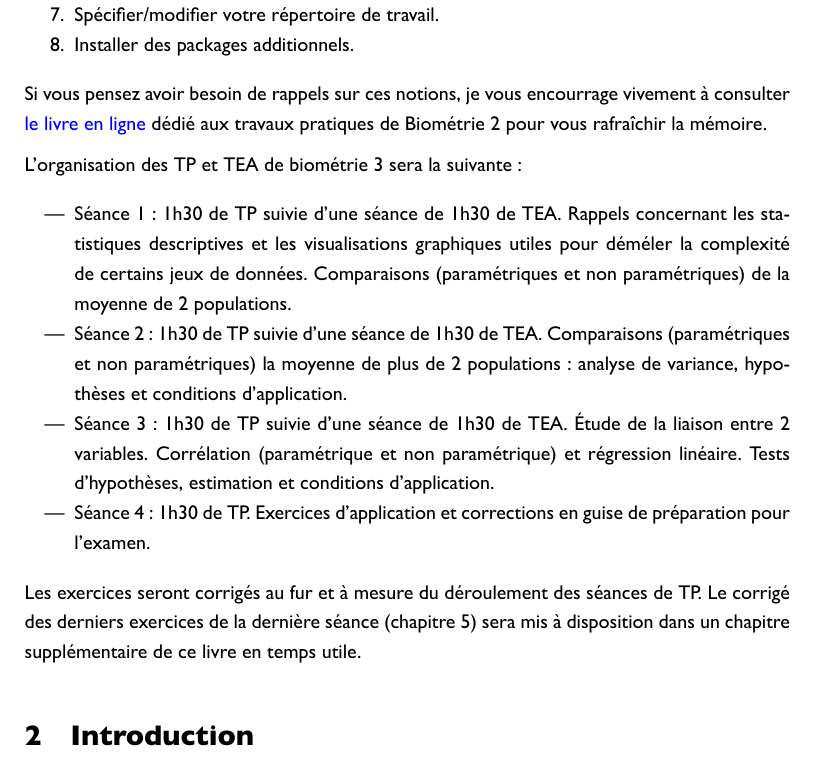
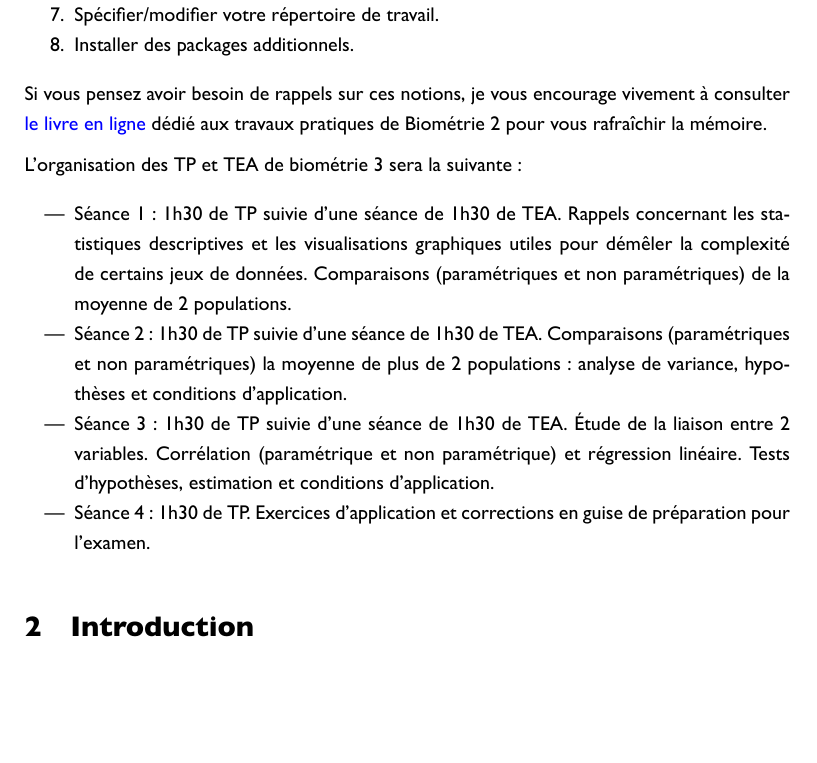
Before and after one commit to besibo/Biometrie3, a LaTeX document (Biometrie3.tex): part of page 2 of 91, cut so that both start at the same text, the shorter picture padded with empty space. The pictures show the PDF file Biometrie3.pdf that the author committed with the source.

Commit message:
besibo published a site update

```diff
--- a/Biometrie3.tex
+++ b/Biometrie3.tex
@@ -172,14 +172,14 @@ Je considère qu'à ce stade, vous devez être à l'aise dans \texttt{RStudio} p
   Installer des packages additionnels.
 \end{enumerate}
 
-Si vous pensez avoir besoin de rappels sur ces notions, je vous encourrage vivement à consulter \href{https://besibo.github.io/Biometrie2/}{le livre en ligne} dédié aux travaux pratiques de Biométrie 2 pour vous rafraîchir la mémoire.
+Si vous pensez avoir besoin de rappels sur ces notions, je vous encourage vivement à consulter \href{https://besibo.github.io/Biometrie2/}{le livre en ligne} dédié aux travaux pratiques de Biométrie 2 pour vous rafraîchir la mémoire.
 
 L'organisation des TP et TEA de biométrie 3 sera la suivante :
 
 \begin{itemize}
 \tightlist
 \item
-  Séance 1 : 1h30 de TP suivie d'une séance de 1h30 de TEA. Rappels concernant les statistiques descriptives et les visualisations graphiques utiles pour déméler la complexité de certains jeux de données. Comparaisons (paramétriques et non paramétriques) de la moyenne de 2 populations.
+  Séance 1 : 1h30 de TP suivie d'une séance de 1h30 de TEA. Rappels concernant les statistiques descriptives et les visualisations graphiques utiles pour démêler la complexité de certains jeux de données. Comparaisons (paramétriques et non paramétriques) de la moyenne de 2 populations.
 \item
   Séance 2 : 1h30 de TP suivie d'une séance de 1h30 de TEA. Comparaisons (paramétriques et non paramétriques) la moyenne de plus de 2 populations : analyse de variance, hypothèses et conditions d'application.
 \item
@@ -187,8 +187,6 @@ L'organisation des TP et TEA de biométrie 3 sera la suivante :
 \item
   Séance 4 : 1h30 de TP. Exercices d'application et corrections en guise de préparation pour l'examen.
 \end{itemize}
-
-Les exercices seront corrigés au fur et à mesure du déroulement des séances de TP. Le corrigé des derniers exercices de la dernière séance (chapitre 5) sera mis à disposition dans un chapitre supplémentaire de ce livre en temps utile.
 
 \hypertarget{intro}{%
 \section{Introduction}\label{intro}}
```
Also changed, not shown: Biometrie3.pdf, figure/compdistr-1.png, figure/unnamed-chunk-16-1.png, figure/unnamed-chunk-17-1.png, figure/unnamed-chunk-32-1.png, figure/unnamed-chunk-50-1.png, figure/unnamed-chunk-76-1.png, figure/unnamed-chunk-77-1.png, 2 other files.
